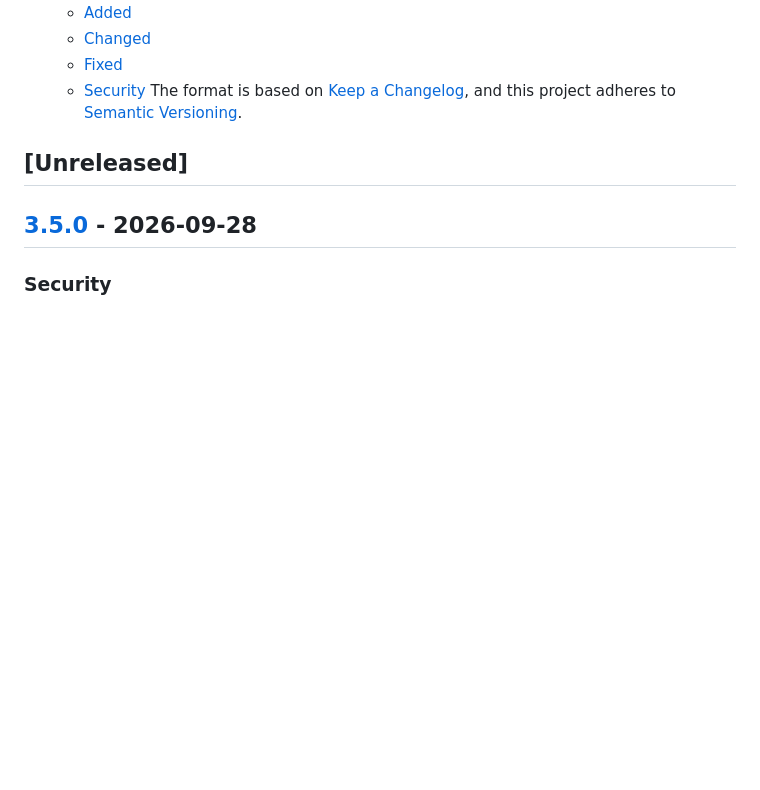
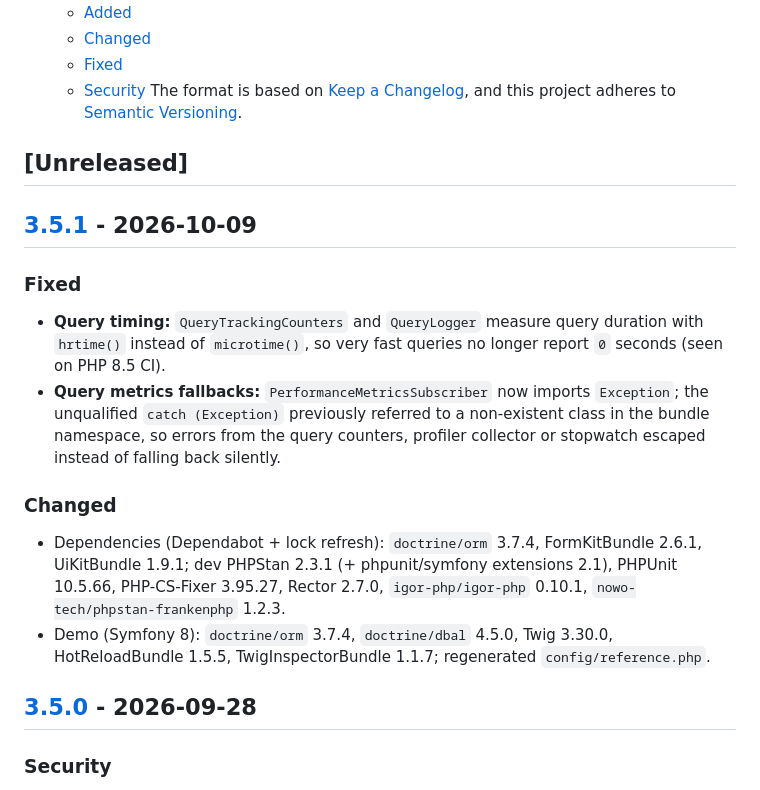
Before and after one commit to nowo-tech/PerformanceBundle, a Markdown page: docs/CHANGELOG.md, the part around one of its changes. Drawn GitHub-style; blank space fills up the shorter version.

Commit message:
Release v3.5.1: query timing and metrics fallback fixes, dependency refresh.
Co-Authored-By: Claude Opus 5.5 <noreply@anthropic.com>

```diff
--- a/docs/CHANGELOG.md
+++ b/docs/CHANGELOG.md
@@ -137,6 +138,18 @@ and this project adheres to [Semantic Versioning](https://semver.org/spec/v2.0.0
 
 ## [Unreleased]
 
+## [3.5.1] - 2026-10-09
+
+### Fixed
+
+- **Query timing:** `QueryTrackingCounters` and `QueryLogger` measure query duration with `hrtime()` instead of `microtime()`, so very fast queries no longer report `0` seconds (seen on PHP 8.5 CI).
+- **Query metrics fallbacks:** `PerformanceMetricsSubscriber` now imports `Exception`; the unqualified `catch (Exception)` previously referred to a non-existent class in the bundle namespace, so errors from the query counters, profiler collector or stopwatch escaped instead of falling back silently.
+
+### Changed
+
+- Dependencies (Dependabot + lock refresh): `doctrine/orm` 3.7.4, FormKitBundle 2.6.1, UiKitBundle 1.9.1; dev PHPStan 2.3.1 (+ phpunit/symfony extensions 2.1), PHPUnit 10.5.66, PHP-CS-Fixer 3.95.27, Rector 2.7.0, `igor-php/igor-php` 0.10.1, `nowo-tech/phpstan-frankenphp` 1.2.3.
+- Demo (Symfony 8): `doctrine/orm` 3.7.4, `doctrine/dbal` 4.5.0, Twig 3.30.0, HotReloadBundle 1.5.5, TwigInspectorBundle 1.1.7; regenerated `config/reference.php`.
+
 ## [3.5.0] - 2026-09-28
 
 ### Security
```
Also changed, not shown: other parts of docs/CHANGELOG.md (+2 -0 lines), docs/UPGRADING.md (+12 -0 lines).
